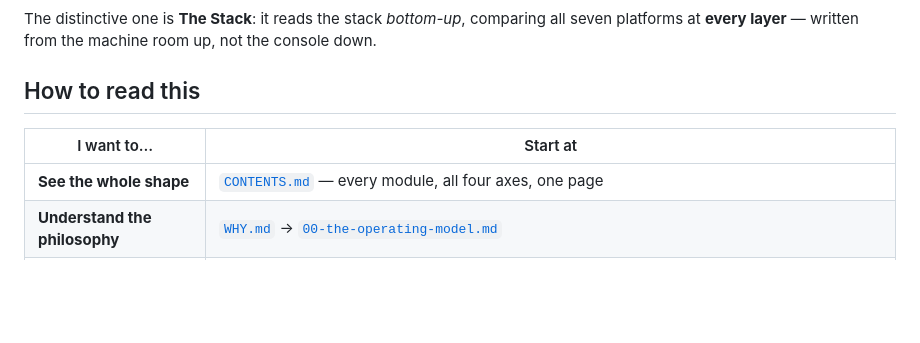
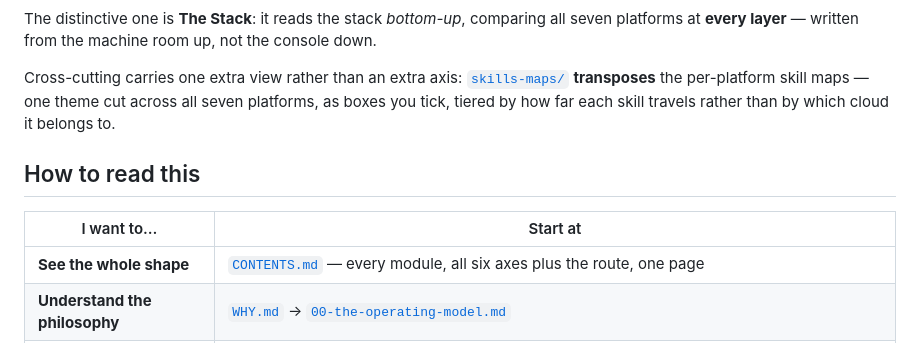
Before and after one commit to vicenteliu/sysadmin-self-cultivation, a Markdown page: README.md, the part around one of its changes. Rendered like a GitHub page; blank space fills up the shorter version.

```diff
--- a/README.md
+++ b/README.md
@@ -92,11 +93,16 @@ The distinctive one is **The Stack**: it reads the stack *bottom-up*, comparing
 seven platforms at **every layer** — written from the machine room up, not the console
 down.
 
+Cross-cutting carries one extra view rather than an extra axis:
+[`skills-maps/`](cross-cutting/skills-maps/README.md) **transposes** the per-platform
+skill maps — one theme cut across all seven platforms, as boxes you tick, tiered by
+how far each skill travels rather than by which cloud it belongs to.
+
 ## How to read this
 
 | I want to… | Start at |
 | --- | --- |
-| **See the whole shape** | [`CONTENTS.md`](CONTENTS.md) — every module, all four axes, one page |
+| **See the whole shape** | [`CONTENTS.md`](CONTENTS.md) — every module, all six axes plus the route, one page |
 | **Understand the philosophy** | [`WHY.md`](WHY.md) → [`00-the-operating-model.md`](00-the-operating-model.md) |
 | **Go deep on one platform** | [`platforms/`](platforms/) — **AWS is the worked example**, read it end to end |
 | **Read the stack by layer** | [`the-stack/`](the-stack/) — physical → security, seven platforms compared |
```
Also changed, not shown: other parts of README.md (+24 -14 lines).
